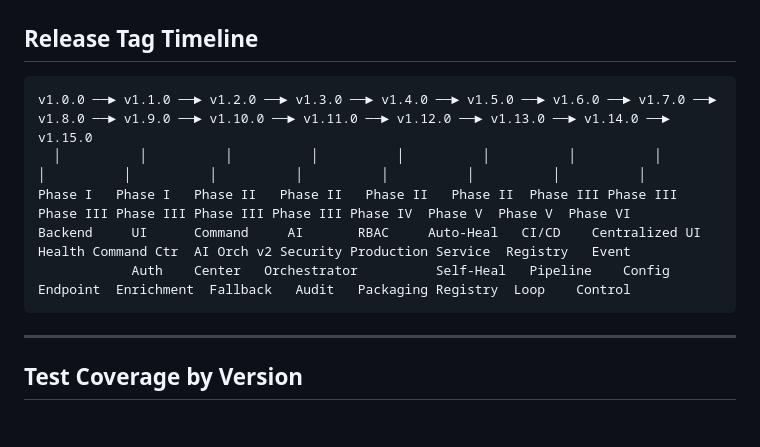
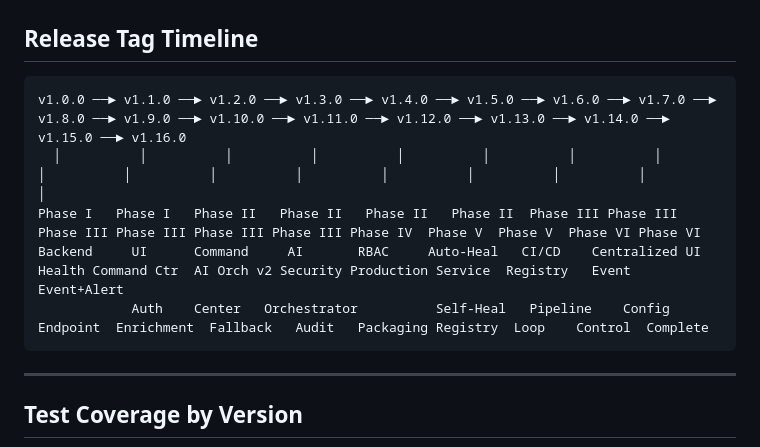
Before and after one commit to Fizzlefry/Aetherlink-UI, a Markdown page: docs/RELEASE_HISTORY.md, the part around the change printed below. Drawn GitHub-style; blank space fills up the shorter version.

````diff
--- a/docs/RELEASE_HISTORY.md
+++ b/docs/RELEASE_HISTORY.md
@@ -1123,11 +1241,11 @@ v1.0.0 ──► v1.1.0 ──► v1.2.0 ──► v1.3.0 ──► v1.4.0 ─
 ## Release Tag Timeline
 
 ```
-v1.0.0 ──► v1.1.0 ──► v1.2.0 ──► v1.3.0 ──► v1.4.0 ──► v1.5.0 ──► v1.6.0 ──► v1.7.0 ──► v1.8.0 ──► v1.9.0 ──► v1.10.0 ──► v1.11.0 ──► v1.12.0 ──► v1.13.0 ──► v1.14.0 ──► v1.15.0
-  │          │          │          │          │          │          │          │          │          │          │          │          │          │          │          │
-Phase I   Phase I   Phase II   Phase II   Phase II   Phase II  Phase III Phase III Phase III Phase III Phase III Phase III Phase IV  Phase V  Phase V  Phase VI
-Backend     UI      Command     AI       RBAC     Auto-Heal   CI/CD    Centralized UI Health Command Ctr  AI Orch v2 Security Production Service  Registry   Event
-            Auth    Center   Orchestrator          Self-Heal   Pipeline    Config   Endpoint  Enrichment  Fallback   Audit   Packaging Registry  Loop    Control
+v1.0.0 ──► v1.1.0 ──► v1.2.0 ──► v1.3.0 ──► v1.4.0 ──► v1.5.0 ──► v1.6.0 ──► v1.7.0 ──► v1.8.0 ──► v1.9.0 ──► v1.10.0 ──► v1.11.0 ──► v1.12.0 ──► v1.13.0 ──► v1.14.0 ──► v1.15.0 ──► v1.16.0
+  │          │          │          │          │          │          │          │          │          │          │          │          │          │          │          │          │
+Phase I   Phase I   Phase II   Phase II   Phase II   Phase II  Phase III Phase III Phase III Phase III Phase III Phase III Phase IV  Phase V  Phase V  Phase VI Phase VI
+Backend     UI      Command     AI       RBAC     Auto-Heal   CI/CD    Centralized UI Health Command Ctr  AI Orch v2 Security Production Service  Registry   Event   Event+Alert
+            Auth    Center   Orchestrator          Self-Heal   Pipeline    Config   Endpoint  Enrichment  Fallback   Audit   Packaging Registry  Loop    Control  Complete
 ```
 
 ---
````
Also changed, not shown: other parts of docs/RELEASE_HISTORY.md (+118 -0 lines).
